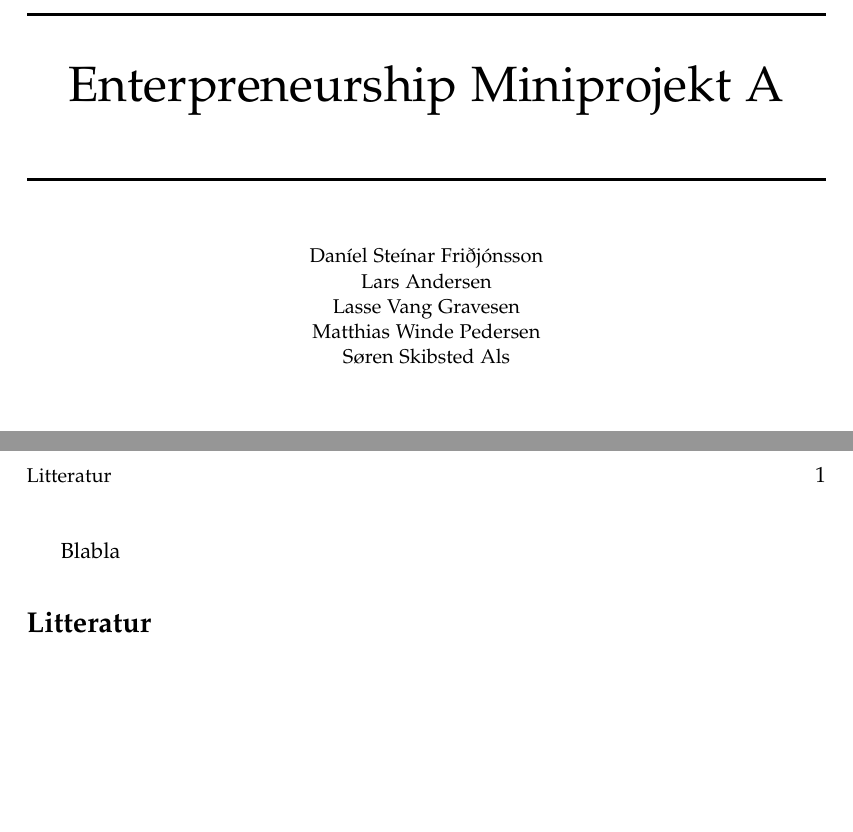
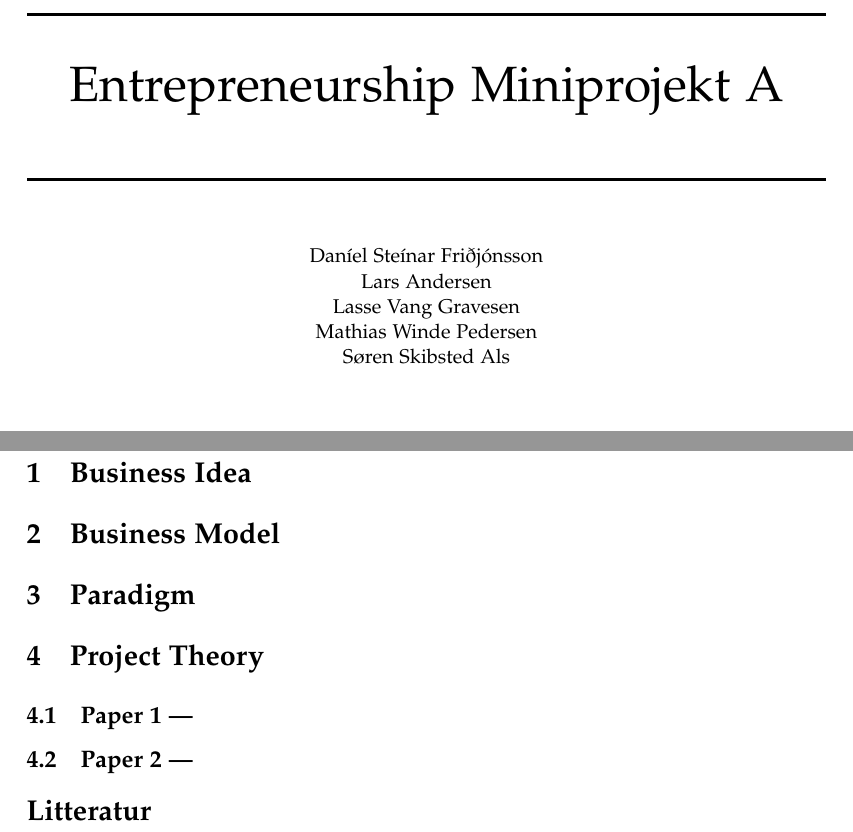
Before and after one commit to lgrave11/Enterpreneurship-P9, a LaTeX thesis (master.tex, which reads indhold/business-idea.tex, indhold/business-model.tex, indhold/paradigm.tex): two parts of pages 1 and 2 of 2, joined at a grey line, cut so that both start at the same text, the shorter picture padded with empty space. Compiled offline with pdfLaTeX.

Commit message:
YO Laska.

```diff
--- /dev/null
+++ b/indhold/business-idea.tex
@@ -0,0 +1,18 @@
+\section{Business Idea}
+% The idea
+
+% Characterization
+
+% Discuss
+
+% Resource-based Theory
+
+
+
+
+%Describe your idea. Characterize and discuss it using at least one of the following models or theories (e.g. as part of sections on understanding, designing, or managing):
+%Porter’s Value Chain
+%Resource-based Theory
+%Knowledge-based Theory
+%Five Forces
+%Change and Resistance Theory
--- /dev/null
+++ b/indhold/business-model.tex
@@ -0,0 +1,11 @@
+\section{Business Model}
+%Describe the most important elements in the canvas model for your idea
+%
+%    Describe your team under KR (key resources) - describe your technological expertise
+%    Characterize and discuss your VP (value proposition) and other relevant canvas elements using concepts from The software start-up chapter in the course notes (pages 40-55) and the e-Entrepreneurship chapter (pages 57-68)
+%    Discuss your canvas model. For example describe how it supports the implementation of your idea. Is it likely to change over time?
+%    You may discuss pattern considerations (e.g. FREE or Open Business Models) using relevant concepts from the course notes
+%
+%    You may discuss your design approach (e.g. Customer Insights or Scenarios) using relevant concepts from the course notes
+%
+%    You may describe strategy concerns (e.g. Business Model Environment, Evaluation or Blue Ocean) using relevant concepts from the course notes
--- /dev/null
+++ b/indhold/paradigm.tex
@@ -0,0 +1,7 @@
+\section{Paradigm}
+%Discuss, choose, and outline how to apply one of the two paradigms for software entrepreneurship
+%
+%Analyse, Design, Enact (ADE)
+%Consider, Do, Adjust (CDA)
+%Outline phases or activities in the Business Model Design Process
+%Outline important financial concerns for your project relative to the choice of paradigm
--- a/indhold/tekst.tex
+++ /dev/null
@@ -1 +0,0 @@
-Blabla
--- /dev/null
+++ b/indhold/theoryfrompapers.tex
@@ -0,0 +1,10 @@
+\section{Project Theory}
+
+\subsection{Paper 1 ---}
+
+%Discuss your project theoretically using at least two papers from the syllabus
+%
+%    Is your choice of paradigm theoretically or empirically justifiable? In what way?
+%    Relate your project to concepts from syllabus papers; e.g. effectuation/causation principles, predictability, problem spaces (e.g. suicide quadrant), marketing, lean development, or software development practices.
+
+\subsection{Paper 2 ---}
--- a/master.tex
+++ b/master.tex
@@ -27,7 +27,7 @@
 \begin{center}
 \newcommand{\HRule}{\rule{\linewidth}{0.5mm}}
 \HRule \\[0.4cm]
-\Huge Enterpreneurship Miniprojekt A \\[0.3cm]
+\Huge Entrepreneurship Miniprojekt A \\[0.3cm]
 
 \HRule \\[1cm]
 \noindent
@@ -35,7 +35,7 @@
   Daníel Steínar Friðjónsson\\
   Lars Andersen\\
   Lasse Vang Gravesen\\
-  Matthias Winde Pedersen\\
+  Mathias Winde Pedersen\\
   Søren Skibsted Als\\}
 
 \vfill
@@ -56,7 +56,10 @@
 %mainmatter
 \pagenumbering{arabic} %use arabic page numbering in the mainmatter
 
-\input{indhold/tekst}
+\input{indhold/business-idea} % Laska , larsks
+\input{indhold/business-model} %windka, danka, sòrka
+\input{indhold/paradigm}
+\input{indhold/theoryfrompapers}
 
 \bibliographystyle{unsrtnat}
 \bibliography{bib}
```
Also changed, not shown: master.tex (2 more changed lines).
